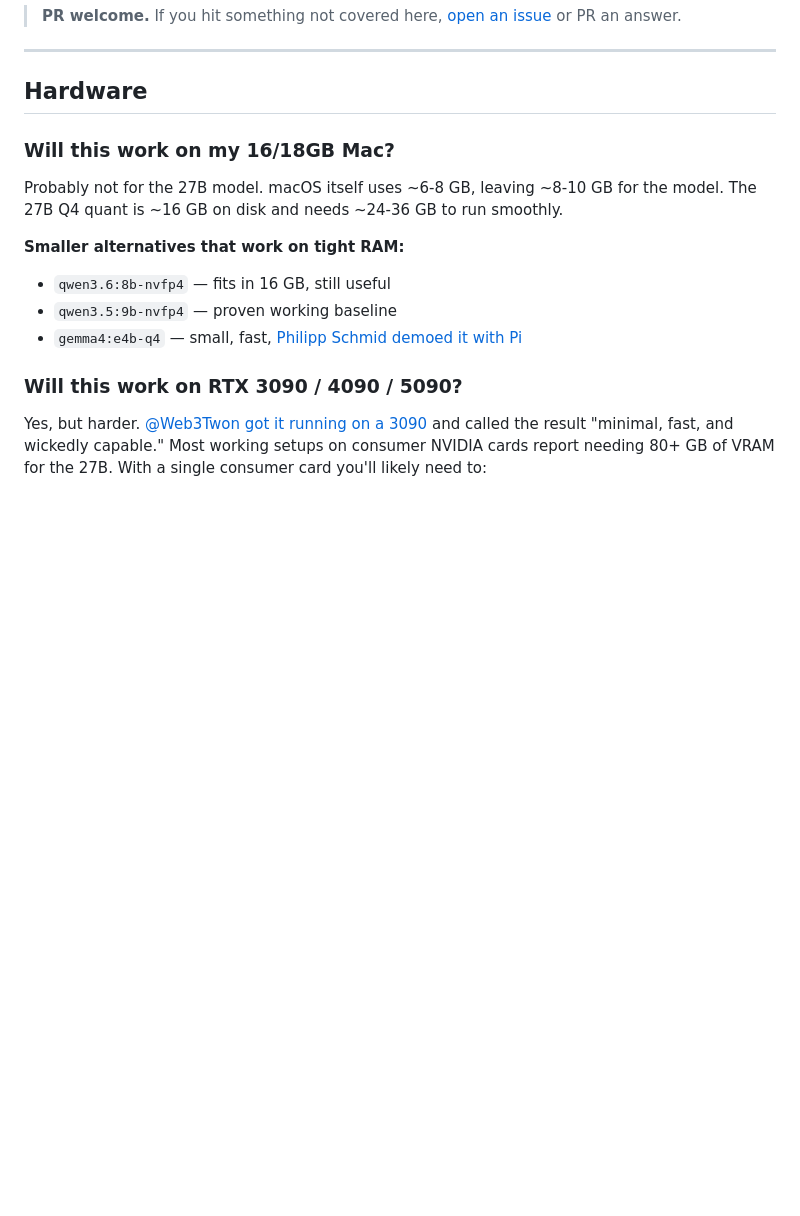
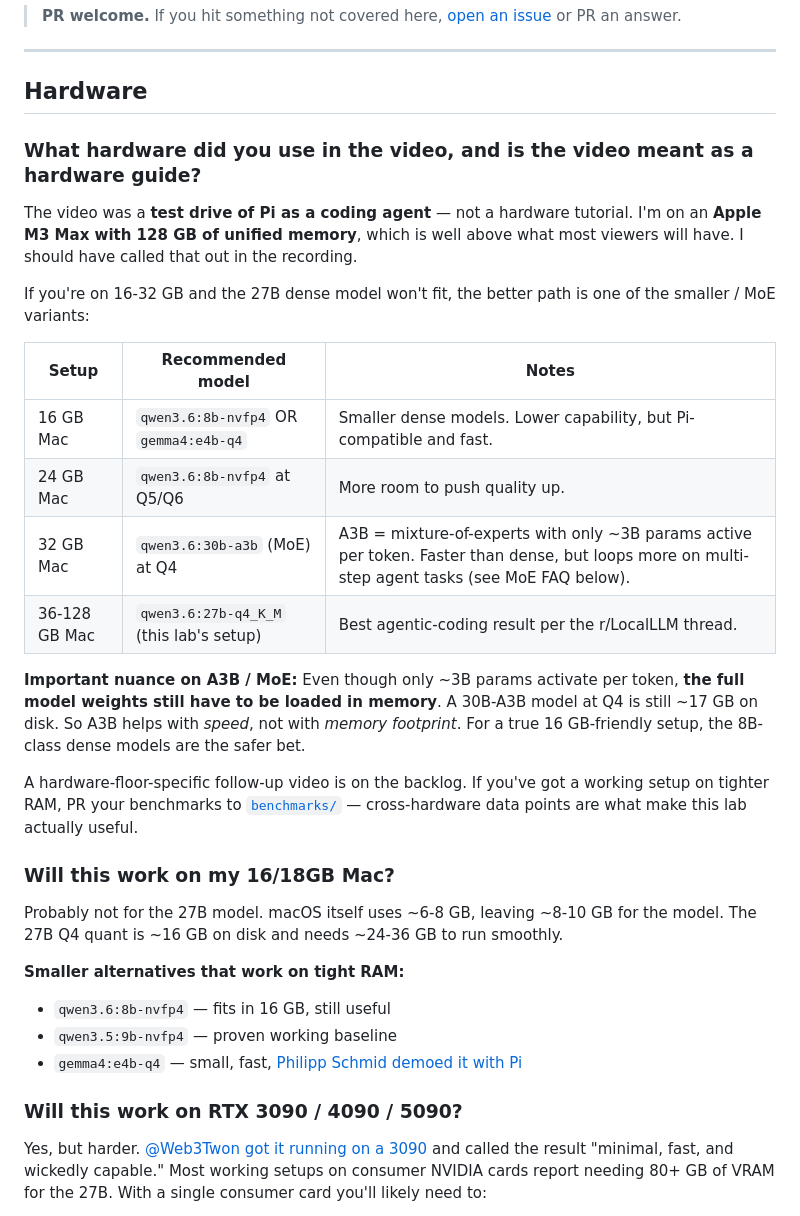
Before and after one commit to ravsau/ai-tutorials, a Markdown page: pi-qwen-local-agent/FAQ.md, the part around the change. Drawn GitHub-style; blank space fills up the shorter version.

Commit message:
FAQ: clarify hardware used in the Pi video + A3B caveat
Adds a new top-of-Hardware-section entry directly answering the most
common comment on the Pi video: "what hardware did you use?"

- States Apple M3 Max 128GB explicitly
- Frames the video as a test drive of Pi as an agent, not a hardware tutorial
- Adds a 4-row table mapping hardware tier to recommended model
- Calls out the A3B/MoE memory nuance: A3B helps with SPEED, not footprint
  (full weights still loaded; 30B-A3B at Q4 is still ~17GB on disk)
- Points readers on tight RAM to 8B-class dense models, not A3B

Co-Authored-By: Claude Opus 4.7 (1M context) <noreply@anthropic.com>

```diff
--- a/pi-qwen-local-agent/FAQ.md
+++ b/pi-qwen-local-agent/FAQ.md
@@ -7,6 +7,23 @@ Pre-seeded from competitor video comments and CloudYeti's prior local-AI uploads
 ---
 
 ## Hardware
+
+### What hardware did you use in the video, and is the video meant as a hardware guide?
+
+The video was a **test drive of Pi as a coding agent** — not a hardware tutorial. I'm on an **Apple M3 Max with 128 GB of unified memory**, which is well above what most viewers will have. I should have called that out in the recording.
+
+If you're on 16-32 GB and the 27B dense model won't fit, the better path is one of the smaller / MoE variants:
+
+| Setup | Recommended model | Notes |
+|---|---|---|
+| 16 GB Mac | `qwen3.6:8b-nvfp4` OR `gemma4:e4b-q4` | Smaller dense models. Lower capability, but Pi-compatible and fast. |
+| 24 GB Mac | `qwen3.6:8b-nvfp4` at Q5/Q6 | More room to push quality up. |
+| 32 GB Mac | `qwen3.6:30b-a3b` (MoE) at Q4 | A3B = mixture-of-experts with only ~3B params active per token. Faster than dense, but loops more on multi-step agent tasks (see MoE FAQ below). |
+| 36-128 GB Mac | `qwen3.6:27b-q4_K_M` (this lab's setup) | Best agentic-coding result per the r/LocalLLM thread. |
+
+**Important nuance on A3B / MoE:** Even though only ~3B params activate per token, **the full model weights still have to be loaded in memory**. A 30B-A3B model at Q4 is still ~17 GB on disk. So A3B helps with *speed*, not with *memory footprint*. For a true 16 GB-friendly setup, the 8B-class dense models are the safer bet.
+
+A hardware-floor-specific follow-up video is on the backlog. If you've got a working setup on tighter RAM, PR your benchmarks to [`benchmarks/`](./benchmarks/) — cross-hardware data points are what make this lab actually useful.
 
 ### Will this work on my 16/18GB Mac?
 
```
